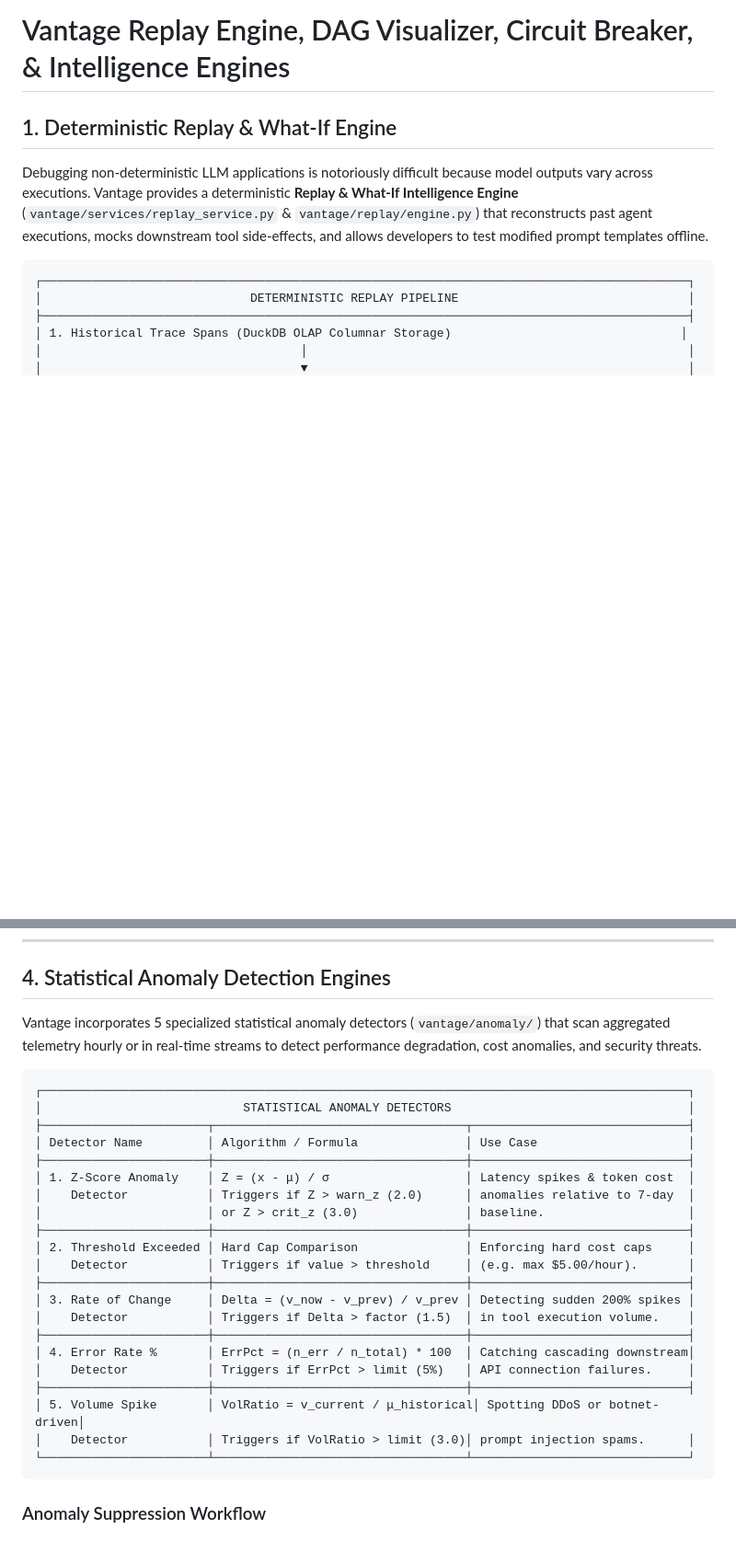
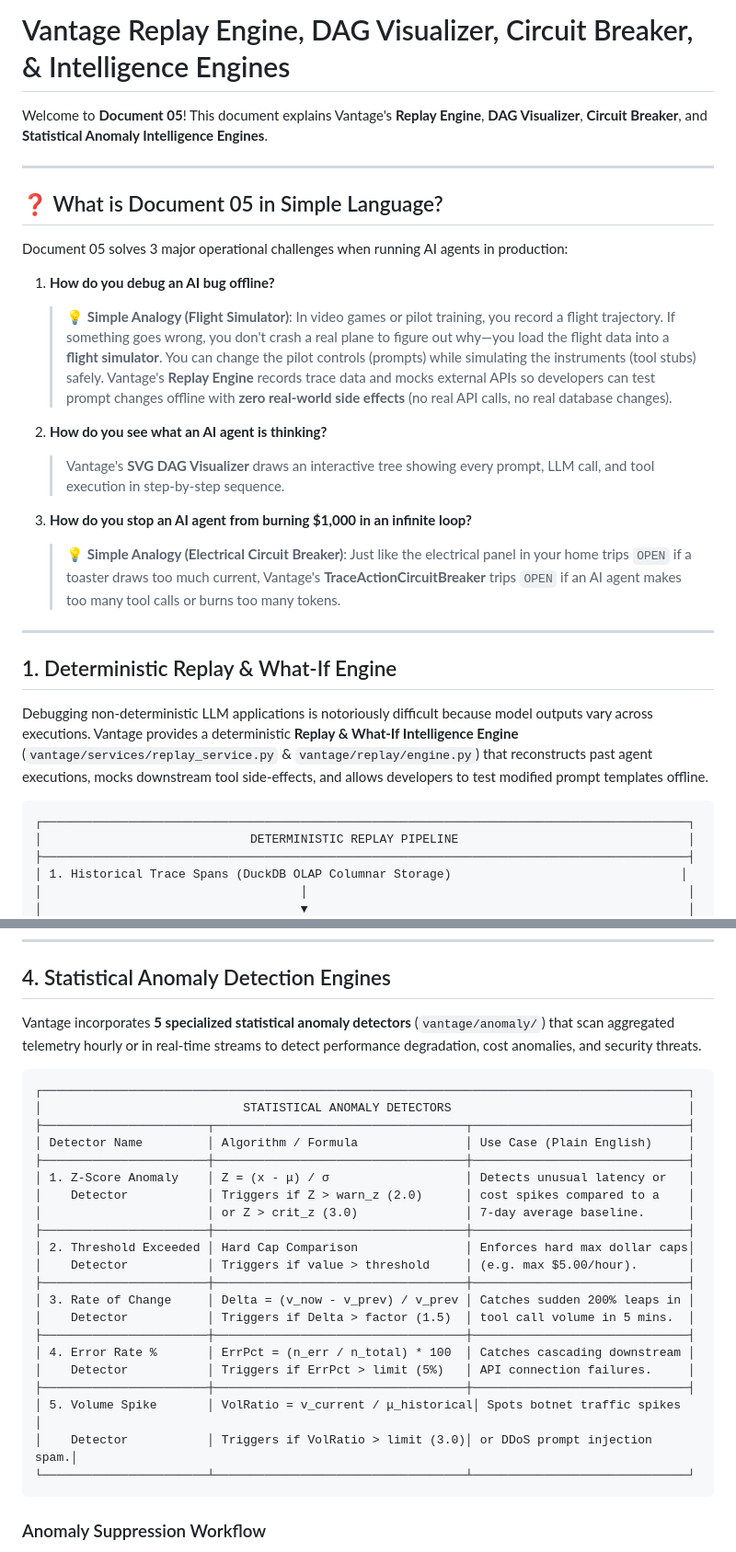
Before and after one commit to YATHARTHH/vantage, a Markdown page: docs/05_replay_dag_circuit_breaker_and_intelligence_engines.md, 2 parts joined by grey strips. Shown at 92% size. Rendered like a GitHub page; blank space fills up the shorter version.

Commit message:
docs: enhance Document 05 with plain-language analogies and full technical depth

````diff
--- a/docs/05_replay_dag_circuit_breaker_and_intelligence_engines.md
+++ b/docs/05_replay_dag_circuit_breaker_and_intelligence_engines.md
@@ -1,4 +1,24 @@
 # Vantage Replay Engine, DAG Visualizer, Circuit Breaker, & Intelligence Engines
+
+Welcome to **Document 05**! This document explains Vantage's **Replay Engine**, **DAG Visualizer**, **Circuit Breaker**, and **Statistical Anomaly Intelligence Engines**.
+
+---
+
+## ❓ What is Document 05 in Simple Language?
+
+Document 05 solves 3 major operational challenges when running AI agents in production:
+
+1. **How do you debug an AI bug offline?**
+   > 💡 **Simple Analogy (Flight Simulator)**: In video games or pilot training, you record a flight trajectory. If something goes wrong, you don't crash a real plane to figure out why—you load the flight data into a **flight simulator**. You can change the pilot controls (prompts) while simulating the instruments (tool stubs) safely.
+   > Vantage's **Replay Engine** records trace data and mocks external APIs so developers can test prompt changes offline with **zero real-world side effects** (no real API calls, no real database changes).
+
+2. **How do you see what an AI agent is thinking?**
+   > Vantage's **SVG DAG Visualizer** draws an interactive tree showing every prompt, LLM call, and tool execution in step-by-step sequence.
+
+3. **How do you stop an AI agent from burning $1,000 in an infinite loop?**
+   > 💡 **Simple Analogy (Electrical Circuit Breaker)**: Just like the electrical panel in your home trips `OPEN` if a toaster draws too much current, Vantage's **TraceActionCircuitBreaker** trips `OPEN` if an AI agent makes too many tool calls or burns too many tokens.
+
+---
 
 ## 1. Deterministic Replay & What-If Engine
 
@@ -116,29 +136,29 @@ When a budget limit is exceeded during a trace, `record_and_check()` immediately
 
 ## 4. Statistical Anomaly Detection Engines
 
-Vantage incorporates 5 specialized statistical anomaly detectors (`vantage/anomaly/`) that scan aggregated telemetry hourly or in real-time streams to detect performance degradation, cost anomalies, and security threats.
+Vantage incorporates **5 specialized statistical anomaly detectors** (`vantage/anomaly/`) that scan aggregated telemetry hourly or in real-time streams to detect performance degradation, cost anomalies, and security threats.
 
 ```text
 ┌──────────────────────────────────────────────────────────────────────────────────────────┐
 │                            STATISTICAL ANOMALY DETECTORS                                 │
 ├───────────────────────┬───────────────────────────────────┬──────────────────────────────┤
-│ Detector Name         │ Algorithm / Formula               │ Use Case                     │
+│ Detector Name         │ Algorithm / Formula               │ Use Case (Plain English)     │
 ├───────────────────────┼───────────────────────────────────┼──────────────────────────────┤
-│ 1. Z-Score Anomaly    │ Z = (x - μ) / σ                   │ Latency spikes & token cost  │
-│    Detector           │ Triggers if Z > warn_z (2.0)      │ anomalies relative to 7-day  │
-│                       │ or Z > crit_z (3.0)               │ baseline.                    │
+│ 1. Z-Score Anomaly    │ Z = (x - μ) / σ                   │ Detects unusual latency or   │
+│    Detector           │ Triggers if Z > warn_z (2.0)      │ cost spikes compared to a    │
+│                       │ or Z > crit_z (3.0)               │ 7-day average baseline.      │
 ├───────────────────────┼───────────────────────────────────┼──────────────────────────────┤
-│ 2. Threshold Exceeded │ Hard Cap Comparison               │ Enforcing hard cost caps     │
+│ 2. Threshold Exceeded │ Hard Cap Comparison               │ Enforces hard max dollar caps│
 │    Detector           │ Triggers if value > threshold     │ (e.g. max $5.00/hour).       │
 ├───────────────────────┼───────────────────────────────────┼──────────────────────────────┤
-│ 3. Rate of Change     │ Delta = (v_now - v_prev) / v_prev │ Detecting sudden 200% spikes │
-│    Detector           │ Triggers if Delta > factor (1.5)  │ in tool execution volume.    │
+│ 3. Rate of Change     │ Delta = (v_now - v_prev) / v_prev │ Catches sudden 200% leaps in │
+│    Detector           │ Triggers if Delta > factor (1.5)  │ tool call volume in 5 mins.  │
 ├───────────────────────┼───────────────────────────────────┼──────────────────────────────┤
-│ 4. Error Rate %       │ ErrPct = (n_err / n_total) * 100  │ Catching cascading downstream│
+│ 4. Error Rate %       │ ErrPct = (n_err / n_total) * 100  │ Catches cascading downstream │
 │    Detector           │ Triggers if ErrPct > limit (5%)   │ API connection failures.     │
 ├───────────────────────┼───────────────────────────────────┼──────────────────────────────┤
-│ 5. Volume Spike       │ VolRatio = v_current / μ_historical│ Spotting DDoS or botnet-driven│
-│    Detector           │ Triggers if VolRatio > limit (3.0)│ prompt injection spams.      │
+│ 5. Volume Spike       │ VolRatio = v_current / μ_historical│ Spots botnet traffic spikes  │
+│    Detector           │ Triggers if VolRatio > limit (3.0)│ or DDoS prompt injection spam.│
 └───────────────────────┴───────────────────────────────────┴──────────────────────────────┘
 ```
 
````
